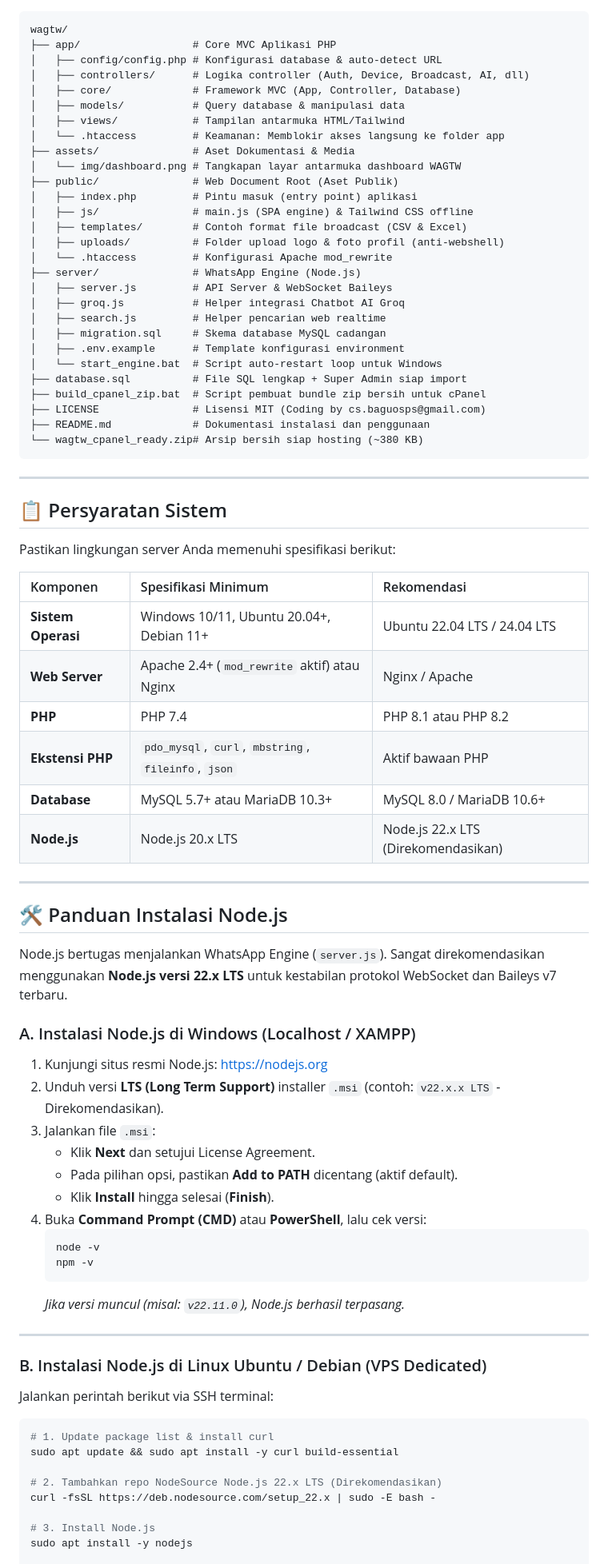
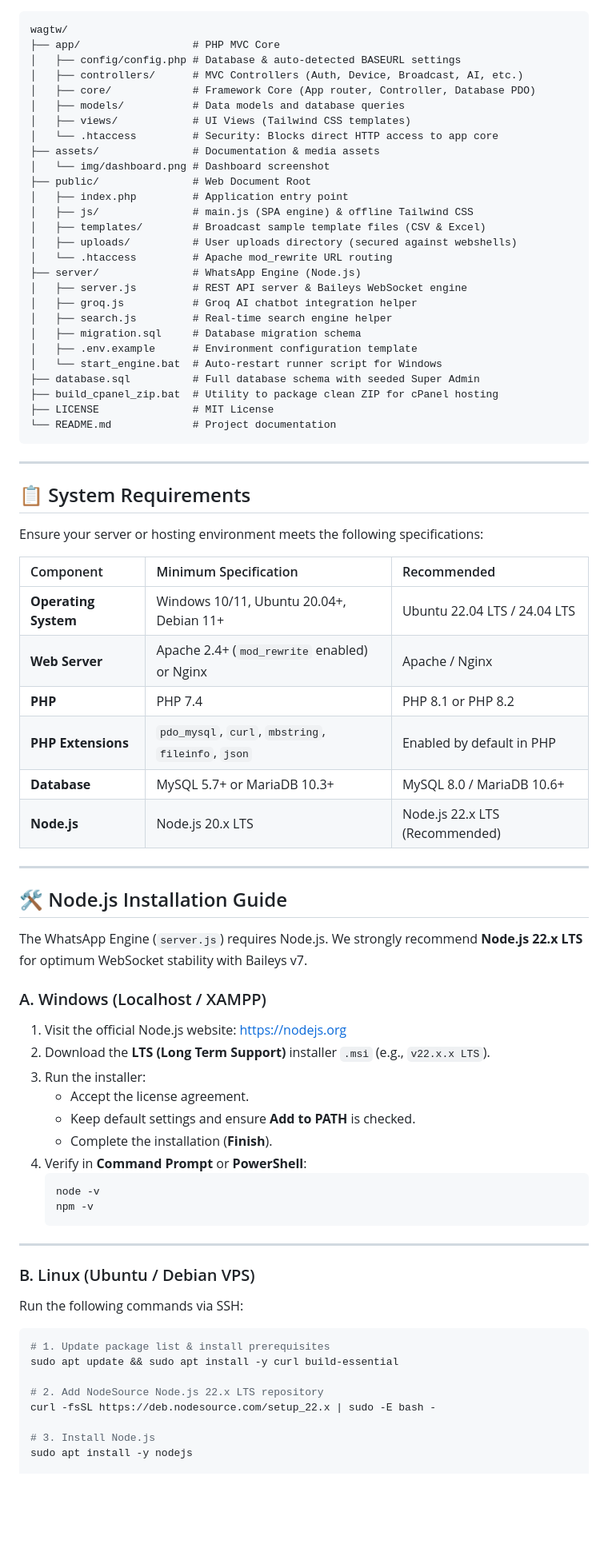
Before and after one commit to csbaguosps-stack/wagtw, a Markdown page: README.md, the part around one of its changes. Shown at 80% size. GitHub-like rendering; blank space fills up the shorter version.

Commit message:
docs: translate README to English and document anti-ban architecture

````diff
--- a/README.md
+++ b/README.md
@@ -134,82 +142,78 @@ Aplikasi ini menggunakan perpaduan arsitektur modern yang memisahkan antara anta
 
 ```text
 wagtw/
-├── app/                  # Core MVC Aplikasi PHP
-│   ├── config/config.php # Konfigurasi database & auto-detect URL
-│   ├── controllers/      # Logika controller (Auth, Device, Broadcast, AI, dll)
-│   ├── core/             # Framework MVC (App, Controller, Database)
-│   ├── models/           # Query database & manipulasi data
-│   ├── views/            # Tampilan antarmuka HTML/Tailwind
-│   └── .htaccess         # Keamanan: Memblokir akses langsung ke folder app
-├── assets/               # Aset Dokumentasi & Media
-│   └── img/dashboard.png # Tangkapan layar antarmuka dashboard WAGTW
-├── public/               # Web Document Root (Aset Publik)
-│   ├── index.php         # Pintu masuk (entry point) aplikasi
-│   ├── js/               # main.js (SPA engine) & Tailwind CSS offline
-│   ├── templates/        # Contoh format file broadcast (CSV & Excel)
-│   ├── uploads/          # Folder upload logo & foto profil (anti-webshell)
-│   └── .htaccess         # Konfigurasi Apache mod_rewrite
+├── app/                  # PHP MVC Core
+│   ├── config/config.php # Database & auto-detected BASEURL settings
+│   ├── controllers/      # MVC Controllers (Auth, Device, Broadcast, AI, etc.)
+│   ├── core/             # Framework Core (App router, Controller, Database PDO)
+│   ├── models/           # Data models and database queries
+│   ├── views/            # UI Views (Tailwind CSS templates)
+│   └── .htaccess         # Security: Blocks direct HTTP access to app core
+├── assets/               # Documentation & media assets
+│   └── img/dashboard.png # Dashboard screenshot
+├── public/               # Web Document Root
+│   ├── index.php         # Application entry point
+│   ├── js/               # main.js (SPA engine) & offline Tailwind CSS
+│   ├── templates/        # Broadcast sample template files (CSV & Excel)
+│   ├── uploads/          # User uploads directory (secured against webshells)
+│   └── .htaccess         # Apache mod_rewrite URL routing
 ├── server/               # WhatsApp Engine (Node.js)
-│   ├── server.js         # API Server & WebSocket Baileys
-│   ├── groq.js           # Helper integrasi Chatbot AI Groq
-│   ├── search.js         # Helper pencarian web realtime
-│   ├── migration.sql     # Skema database MySQL cadangan
-│   ├── .env.example      # Template konfigurasi environment
-│   └── start_engine.bat  # Script auto-restart loop untuk Windows
-├── database.sql          # File SQL lengkap + Super Admin siap import
-├── build_cpanel_zip.bat  # Script pembuat bundle zip bersih untuk cPanel
-├── LICENSE               # Lisensi MIT (Coding by cs.baguosps@gmail.com)
-├── README.md             # Dokumentasi instalasi dan penggunaan
-└── wagtw_cpanel_ready.zip# Arsip bersih siap hosting (~380 KB)
+│   ├── server.js         # REST API server & Baileys WebSocket engine
+│   ├── groq.js           # Groq AI chatbot integration helper
+│   ├── search.js         # Real-time search engine helper
+│   ├── migration.sql     # Database migration schema
+│   ├── .env.example      # Environment configuration template
+│   └── start_engine.bat  # Auto-restart runner script for Windows
+├── database.sql          # Full database schema with seeded Super Admin
+├── build_cpanel_zip.bat  # Utility to package clean ZIP for cPanel hosting
+├── LICENSE               # MIT License
+└── README.md             # Project documentation
 ```
 
 ---
 
-## 📋 Persyaratan Sistem
+## 📋 System Requirements
 
-Pastikan lingkungan server Anda memenuhi spesifikasi berikut:
+Ensure your server or hosting environment meets the following specifications:
 
-| Komponen | Spesifikasi Minimum | Rekomendasi |
+| Component | Minimum Specification | Recommended |
 | :--- | :--- | :--- |
-| **Sistem Operasi** | Windows 10/11, Ubuntu 20.04+, Debian 11+ | Ubuntu 22.04 LTS / 24.04 LTS |
-| **Web Server** | Apache 2.4+ (`mod_rewrite` aktif) atau Nginx | Nginx / Apache |
-| **PHP** | PHP 7.4 | PHP 8.1 atau PHP 8.2 |
-| **Ekstensi PHP** | `pdo_mysql`, `curl`, `mbstring`, `fileinfo`, `json` | Aktif bawaan PHP |
-| **Database** | MySQL 5.7+ atau MariaDB 10.3+ | MySQL 8.0 / MariaDB 10.6+ |
-| **Node.js** | Node.js 20.x LTS | Node.js 22.x LTS (Direkomendasikan) |
+| **Operating System** | Windows 10/11, Ubuntu 20.04+, Debian 11+ | Ubuntu 22.04 LTS / 24.04 LTS |
+| **Web Server** | Apache 2.4+ (`mod_rewrite` enabled) or Nginx | Apache / Nginx |
+| **PHP** | PHP 7.4 | PHP 8.1 or PHP 8.2 |
+| **PHP Extensions** | `pdo_mysql`, `curl`, `mbstring`, `fileinfo`, `json` | Enabled by default in PHP |
+| **Database** | MySQL 5.7+ or MariaDB 10.3+ | MySQL 8.0 / MariaDB 10.6+ |
+| **Node.js** | Node.js 20.x LTS | Node.js 22.x LTS (Recommended) |
 
 ---
 
-## 🛠️ Panduan Instalasi Node.js
+## 🛠️ Node.js Installation Guide
 
-Node.js bertugas menjalankan WhatsApp Engine (`server.js`). Sangat direkomendasikan menggunakan **Node.js versi 22.x LTS** untuk kestabilan protokol WebSocket dan Baileys v7 terbaru.
+The WhatsApp Engine (`server.js`) requires Node.js. We strongly recommend **Node.js 22.x LTS** for optimum WebSocket stability with Baileys v7.
 
-### A. Instalasi Node.js di Windows (Localhost / XAMPP)
-
-1. Kunjungi situs resmi Node.js: [https://nodejs.org](https://nodejs.org)
-2. Unduh versi **LTS (Long Term Support)** installer `.msi` (contoh: `v22.x.x LTS` - Direkomendasikan).
-3. Jalankan file `.msi`:
-   - Klik **Next** dan setujui License Agreement.
-   - Pada pilihan opsi, pastikan **Add to PATH** dicentang (aktif default).
-   - Klik **Install** hingga selesai (**Finish**).
-4. Buka **Command Prompt (CMD)** atau **PowerShell**, lalu cek versi:
+### A. Windows (Localhost / XAMPP)
+1. Visit the official Node.js website: [https://nodejs.org](https://nodejs.org)
+2. Download the **LTS (Long Term Support)** installer `.msi` (e.g., `v22.x.x LTS`).
+3. Run the installer:
+   - Accept the license agreement.
+   - Keep default settings and ensure **Add to PATH** is checked.
+   - Complete the installation (**Finish**).
+4. Verify in **Command Prompt** or **PowerShell**:
    ```cmd
    node -v
    npm -v
    ```
-   *Jika versi muncul (misal: `v22.11.0`), Node.js berhasil terpasang.*
 
 ---
 
-### B. Instalasi Node.js di Linux Ubuntu / Debian (VPS Dedicated)
-
-Jalankan perintah berikut via SSH terminal:
+### B. Linux (Ubuntu / Debian VPS)
+Run the following commands via SSH:
 
 ```bash
-# 1. Update package list & install curl
+# 1. Update package list & install prerequisites
 sudo apt update && sudo apt install -y curl build-essential
 
-# 2. Tambahkan repo NodeSource Node.js 22.x LTS (Direkomendasikan)
+# 2. Add NodeSource Node.js 22.x LTS repository
 curl -fsSL https://deb.nodesource.com/setup_22.x | sudo -E bash -
 
 # 3. Install Node.js
````
Also changed, not shown: other parts of README.md (+158 -126 lines).
